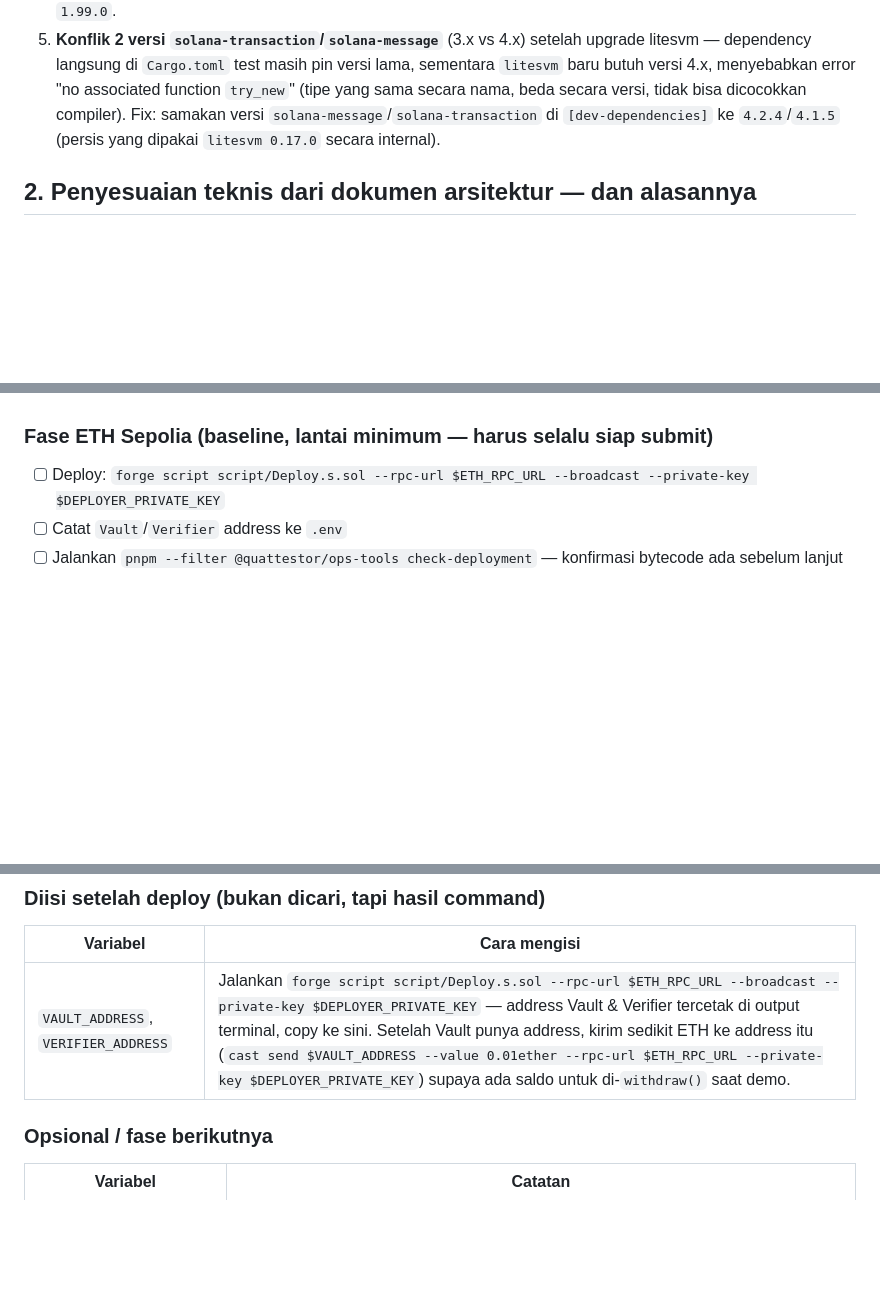
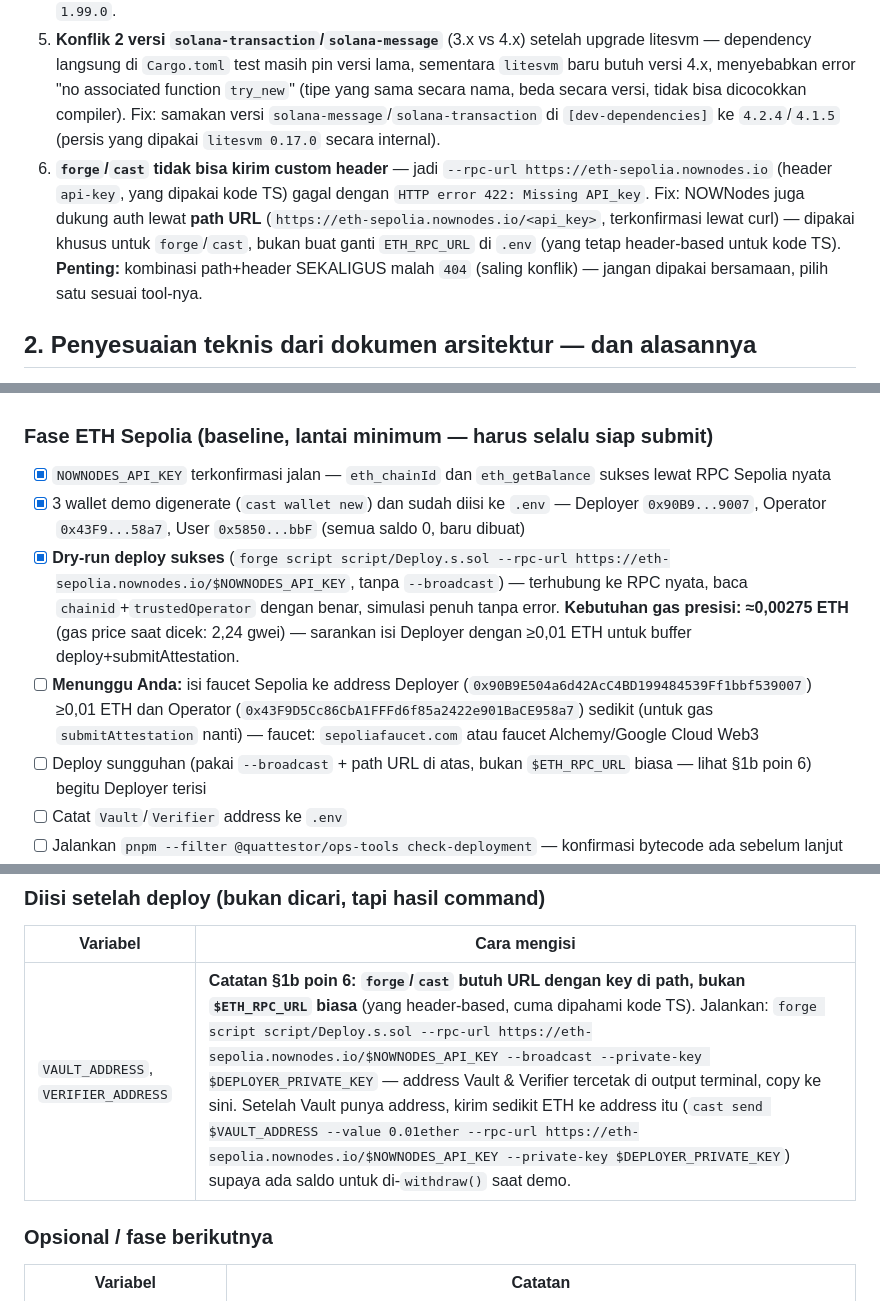
Before and after one commit to maziazi/Quattestor, a Markdown page: PLAN.md, 3 parts joined by grey strips. GitHub-like rendering; blank space fills up the shorter version.

```diff
--- a/PLAN.md
+++ b/PLAN.md
@@ -56,6 +56,7 @@ Dicatat supaya kalau muncul lagi di environment lain, tidak perlu debug ulang da
 3. **Program ter-compile ke format SBPFv3** (target `sbpfv3-solana-solana` — Solana CLI yang baru terinstall, 4.1.2, sangat mutakhir), tapi `litesvm 0.10.0` (versi default template) belum dukung SBPFv3 → gagal load `.so` dengan `InvalidAccountData`. Fix: upgrade `litesvm` ke `0.17.0`.
 4. **`litesvm 0.17.0` butuh rustc ≥1.97.1**, environment ini masih pin ke rustc 1.89.0 (lewat `rust-toolchain.toml` bawaan template). Fix: `rustup update stable` (dapat 1.99.0) + ubah `rust-toolchain.toml` dari `1.89.0` ke `1.99.0`.
 5. **Konflik 2 versi `solana-transaction`/`solana-message`** (3.x vs 4.x) setelah upgrade litesvm — dependency langsung di `Cargo.toml` test masih pin versi lama, sementara `litesvm` baru butuh versi 4.x, menyebabkan error "no associated function `try_new`" (tipe yang sama secara nama, beda secara versi, tidak bisa dicocokkan compiler). Fix: samakan versi `solana-message`/`solana-transaction` di `[dev-dependencies]` ke `4.2.4`/`4.1.5` (persis yang dipakai `litesvm 0.17.0` secara internal).
+6. **`forge`/`cast` tidak bisa kirim custom header** — jadi `--rpc-url https://eth-sepolia.nownodes.io` (header `api-key`, yang dipakai kode TS) gagal dengan `HTTP error 422: Missing API_key`. Fix: NOWNodes juga dukung auth lewat **path URL** (`https://eth-sepolia.nownodes.io/<api_key>`, terkonfirmasi lewat curl) — dipakai khusus untuk `forge`/`cast`, bukan buat ganti `ETH_RPC_URL` di `.env` (yang tetap header-based untuk kode TS). **Penting:** kombinasi path+header SEKALIGUS malah `404` (saling konflik) — jangan dipakai bersamaan, pilih satu sesuai tool-nya.
 
 ## 2. Penyesuaian teknis dari dokumen arsitektur — dan alasannya
 
@@ -105,7 +106,11 @@ Urutan mengikuti jadwal §8 dokumen arsitektur. Item bertanda **(saya/Claude bis
 - [x] **Base/Arbitrum/Solana/Osmosis** — sudah ada jawaban langsung NOWNodes, lihat notice PIVOT di atas dokumen. Tidak perlu dicek lagi.
 
 ### Fase ETH Sepolia (baseline, lantai minimum — harus selalu siap submit)
-- [ ] Deploy: `forge script script/Deploy.s.sol --rpc-url $ETH_RPC_URL --broadcast --private-key $DEPLOYER_PRIVATE_KEY`
+- [x] `NOWNODES_API_KEY` terkonfirmasi jalan — `eth_chainId` dan `eth_getBalance` sukses lewat RPC Sepolia nyata
+- [x] 3 wallet demo digenerate (`cast wallet new`) dan sudah diisi ke `.env` — Deployer `0x90B9...9007`, Operator `0x43F9...58a7`, User `0x5850...bbF` (semua saldo 0, baru dibuat)
+- [x] **Dry-run deploy sukses** (`forge script script/Deploy.s.sol --rpc-url https://eth-sepolia.nownodes.io/$NOWNODES_API_KEY`, tanpa `--broadcast`) — terhubung ke RPC nyata, baca `chainid`+`trustedOperator` dengan benar, simulasi penuh tanpa error. **Kebutuhan gas presisi: ≈0,00275 ETH** (gas price saat dicek: 2,24 gwei) — sarankan isi Deployer dengan ≥0,01 ETH untuk buffer deploy+submitAttestation.
+- [ ] **Menunggu Anda:** isi faucet Sepolia ke address Deployer (`0x90B9E504a6d42AcC4BD199484539Ff1bbf539007`) ≥0,01 ETH dan Operator (`0x43F9D5Cc86CbA1FFFd6f85a2422e901BaCE958a7`) sedikit (untuk gas `submitAttestation` nanti) — faucet: `sepoliafaucet.com` atau faucet Alchemy/Google Cloud Web3
+- [ ] Deploy sungguhan (pakai `--broadcast` + path URL di atas, bukan `$ETH_RPC_URL` biasa — lihat §1b poin 6) begitu Deployer terisi
 - [ ] Catat `Vault`/`Verifier` address ke `.env`
 - [ ] Jalankan `pnpm --filter @quattestor/ops-tools check-deployment` — konfirmasi bytecode ada sebelum lanjut
 - [ ] Jalankan `verifier-service` (`pnpm --filter @quattestor/verifier-service dev`) lalu `signer-script` (`pnpm --filter @quattestor/signer-script start`) — ini uji e2e pertama yang menyentuh RPC nyata
@@ -175,7 +180,7 @@ Urutan prioritas: 5 variabel pertama (sampai `USER_PRIVATE_KEY`) adalah **minimu
 
 | Variabel | Cara mengisi |
 |---|---|
-| `VAULT_ADDRESS`, `VERIFIER_ADDRESS` | Jalankan `forge script script/Deploy.s.sol --rpc-url $ETH_RPC_URL --broadcast --private-key $DEPLOYER_PRIVATE_KEY` — address Vault & Verifier tercetak di output terminal, copy ke sini. Setelah Vault punya address, kirim sedikit ETH ke address itu (`cast send $VAULT_ADDRESS --value 0.01ether --rpc-url $ETH_RPC_URL --private-key $DEPLOYER_PRIVATE_KEY`) supaya ada saldo untuk di-`withdraw()` saat demo. |
+| `VAULT_ADDRESS`, `VERIFIER_ADDRESS` | **Catatan §1b poin 6: `forge`/`cast` butuh URL dengan key di path, bukan `$ETH_RPC_URL` biasa** (yang header-based, cuma dipahami kode TS). Jalankan: `forge script script/Deploy.s.sol --rpc-url https://eth-sepolia.nownodes.io/$NOWNODES_API_KEY --broadcast --private-key $DEPLOYER_PRIVATE_KEY` — address Vault & Verifier tercetak di output terminal, copy ke sini. Setelah Vault punya address, kirim sedikit ETH ke address itu (`cast send $VAULT_ADDRESS --value 0.01ether --rpc-url https://eth-sepolia.nownodes.io/$NOWNODES_API_KEY --private-key $DEPLOYER_PRIVATE_KEY`) supaya ada saldo untuk di-`withdraw()` saat demo. |
 
 ### Opsional / fase berikutnya
 
```
Also changed, not shown: README.md (+6 -2 lines).
